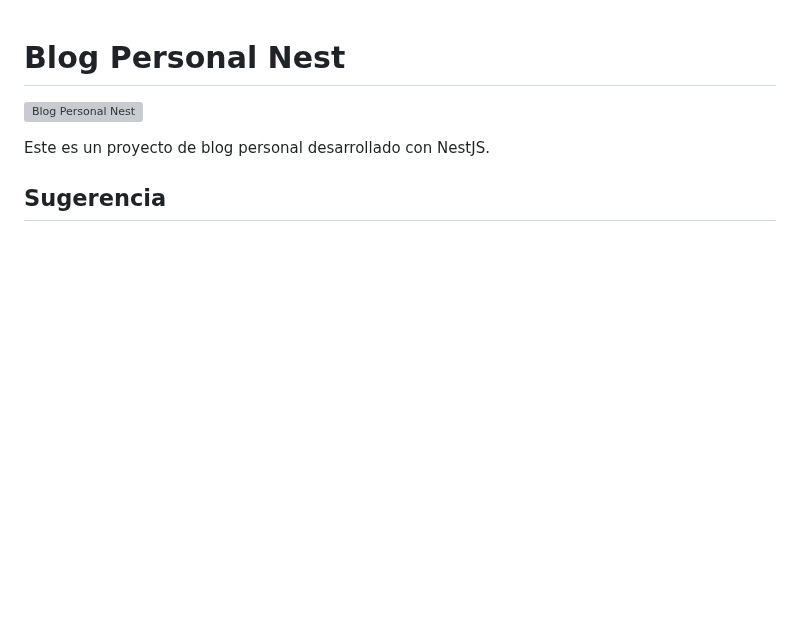
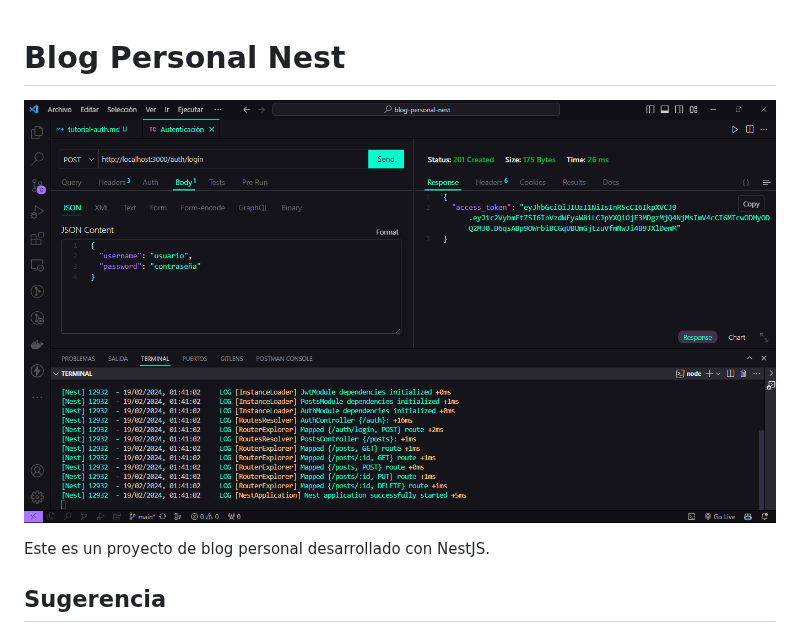
Before and after one commit to statick88/blogpersonalnest, a Markdown page: README.md, the part around the change. Drawn GitHub-style; pictures changed too: img/image.png (added); blank space fills up the shorter version; grey boxes are pictures that could not be loaded.

```diff
--- a/README.md
+++ b/README.md
@@ -1,6 +1,6 @@
 # Blog Personal Nest
 
-![Blog Personal Nest](Tutoriales\image.png)
+![Blog Personal Nest](img/image.png)
 
 
 Este es un proyecto de blog personal desarrollado con NestJS.
```
